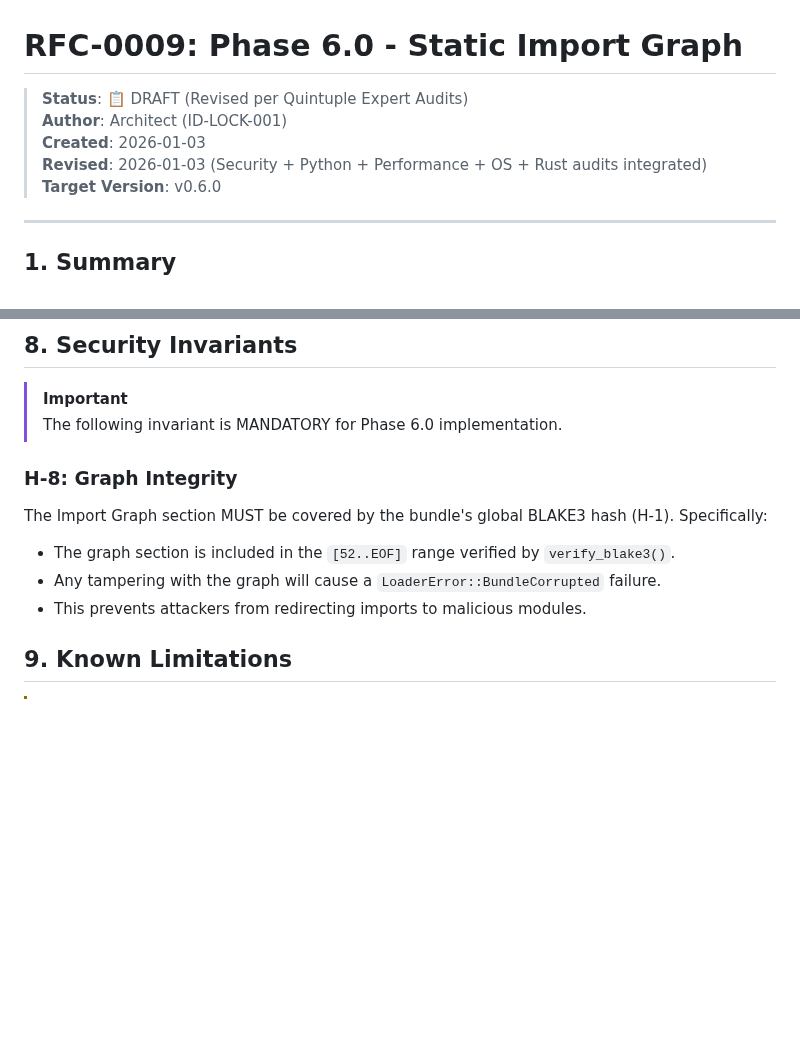
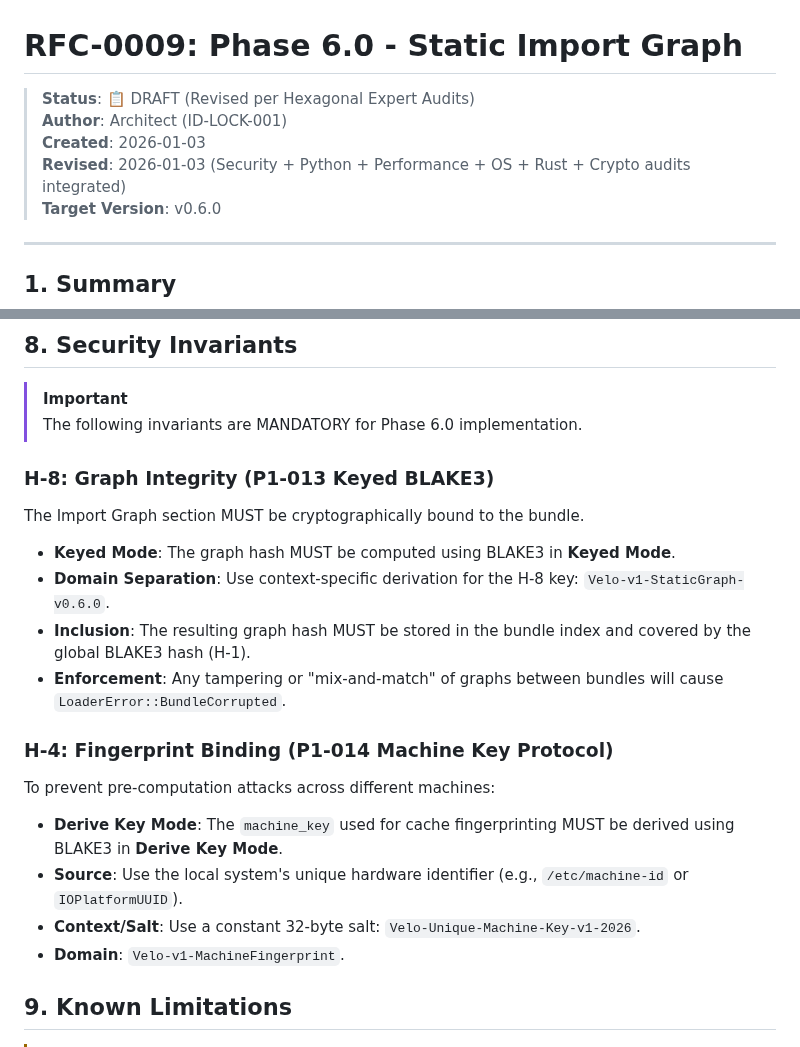
Before and after one commit to velo-sh/velo, a Markdown page: docs/rfcs/0009-phase-6.0-static-graph.md, 2 parts joined by grey strips. Drawn GitHub-style; blank space fills up the shorter version.

Commit message:
docs: RFC-0009 integrates cryptography audit (Keyed BLAKE3, Machine Key H-4)

```diff
--- a/docs/rfcs/0009-phase-6.0-static-graph.md
+++ b/docs/rfcs/0009-phase-6.0-static-graph.md
@@ -1,9 +1,9 @@
 # RFC-0009: Phase 6.0 - Static Import Graph
 
-> **Status**: 📋 DRAFT (Revised per Quintuple Expert Audits)
+> **Status**: 📋 DRAFT (Revised per Hexagonal Expert Audits)
 > **Author**: Architect (ID-LOCK-001)
 > **Created**: 2026-01-03
-> **Revised**: 2026-01-03 (Security + Python + Performance + OS + Rust audits integrated)
+> **Revised**: 2026-01-03 (Security + Python + Performance + OS + Rust + Crypto audits integrated)
 > **Target Version**: v0.6.0
 
 ---
@@ -272,13 +272,21 @@ benchmark_env:
 ## 8. Security Invariants
 
 > [!IMPORTANT]
-> The following invariant is MANDATORY for Phase 6.0 implementation.
+> The following invariants are MANDATORY for Phase 6.0 implementation.
 
-### H-8: Graph Integrity
-The Import Graph section MUST be covered by the bundle's global BLAKE3 hash (H-1). Specifically:
-- The graph section is included in the `[52..EOF]` range verified by `verify_blake3()`.
-- Any tampering with the graph will cause a `LoaderError::BundleCorrupted` failure.
-- This prevents attackers from redirecting imports to malicious modules.
+### H-8: Graph Integrity (P1-013 Keyed BLAKE3)
+The Import Graph section MUST be cryptographically bound to the bundle.
+- **Keyed Mode**: The graph hash MUST be computed using BLAKE3 in **Keyed Mode**.
+- **Domain Separation**: Use context-specific derivation for the H-8 key: `Velo-v1-StaticGraph-v0.6.0`.
+- **Inclusion**: The resulting graph hash MUST be stored in the bundle index and covered by the global BLAKE3 hash (H-1).
+- **Enforcement**: Any tampering or "mix-and-match" of graphs between bundles will cause `LoaderError::BundleCorrupted`.
+
+### H-4: Fingerprint Binding (P1-014 Machine Key Protocol)
+To prevent pre-computation attacks across different machines:
+- **Derive Key Mode**: The `machine_key` used for cache fingerprinting MUST be derived using BLAKE3 in **Derive Key Mode**.
+- **Source**: Use the local system's unique hardware identifier (e.g., `/etc/machine-id` or `IOPlatformUUID`).
+- **Context/Salt**: Use a constant 32-byte salt: `Velo-Unique-Machine-Key-v1-2026`.
+- **Domain**: `Velo-v1-MachineFingerprint`.
 
 ## 9. Known Limitations
 
```
